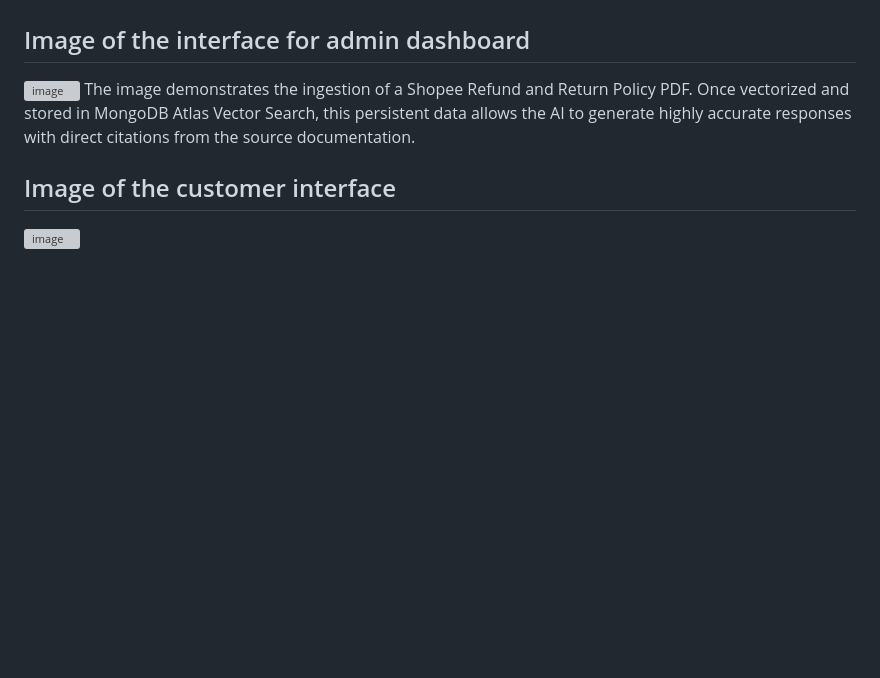
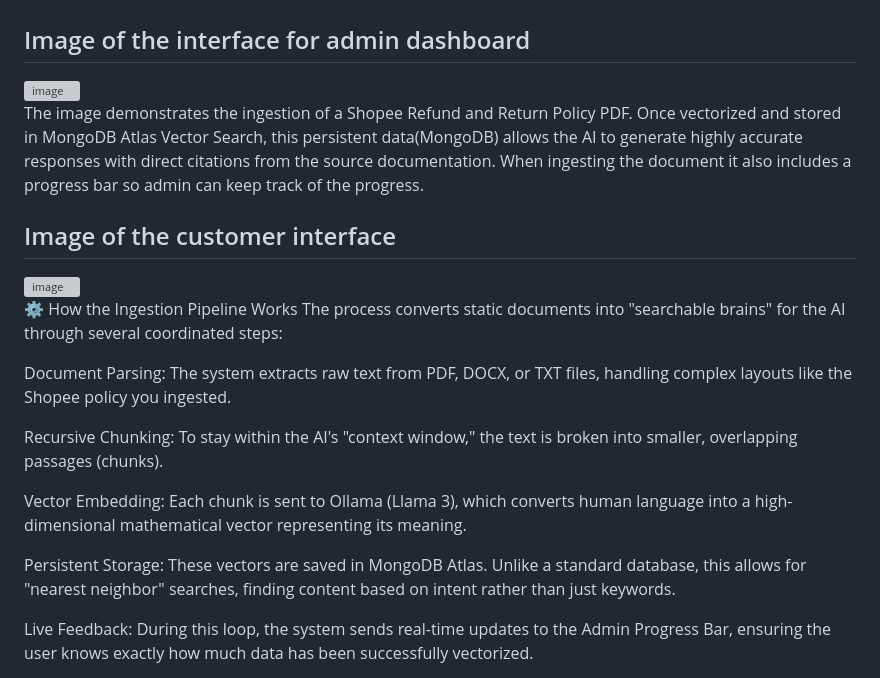
Before and after one commit to cheechengm/shopbot-RAG, a Markdown page: README.md, the part around the change. Drawn GitHub-style; blank space fills up the shorter version; grey boxes are pictures that could not be loaded.

```diff
--- a/README.md
+++ b/README.md
@@ -43,9 +43,23 @@
 * **Clutter-Free Chat Management:** Users can reset their conversation at any time with a "Clear Chat" feature, instantly wiping the history to start a fresh session and maintain an organized interface.
 
 ## Image of the interface for admin dashboard
-<img width="2869" height="1474" alt="image" src="https://github.com/user-attachments/assets/35464491-c6f6-48c7-a02d-9d642bd9dc8c" />
-The image demonstrates the ingestion of a Shopee Refund and Return Policy PDF. Once vectorized and stored in MongoDB Atlas Vector Search, this persistent data allows the AI to generate highly accurate responses with direct citations from the source documentation.
+<img width="2859" height="1452" alt="image" src="https://github.com/user-attachments/assets/8e721ff5-ffcf-4c65-b8a0-68eef47add36" />
+
+The image demonstrates the ingestion of a Shopee Refund and Return Policy PDF. Once vectorized and stored in MongoDB Atlas Vector Search, this persistent data(MongoDB) allows the AI to generate highly accurate responses with direct citations from the source documentation. When ingesting the document it also includes a progress bar so admin can keep track of the progress.
 
 
 ## Image of the customer interface
 <img width="2859" height="1424" alt="image" src="https://github.com/user-attachments/assets/275a5df6-c1b0-4e12-94fe-072bf9e9cc5b" />
+
+⚙️ How the Ingestion Pipeline Works
+The process converts static documents into "searchable brains" for the AI through several coordinated steps:
+
+Document Parsing: The system extracts raw text from PDF, DOCX, or TXT files, handling complex layouts like the Shopee policy you ingested.
+
+Recursive Chunking: To stay within the AI's "context window," the text is broken into smaller, overlapping passages (chunks).
+
+Vector Embedding: Each chunk is sent to Ollama (Llama 3), which converts human language into a high-dimensional mathematical vector representing its meaning.
+
+Persistent Storage: These vectors are saved in MongoDB Atlas. Unlike a standard database, this allows for "nearest neighbor" searches, finding content based on intent rather than just keywords.
+
+Live Feedback: During this loop, the system sends real-time updates to the Admin Progress Bar, ensuring the user knows exactly how much data has been successfully vectorized.
```
